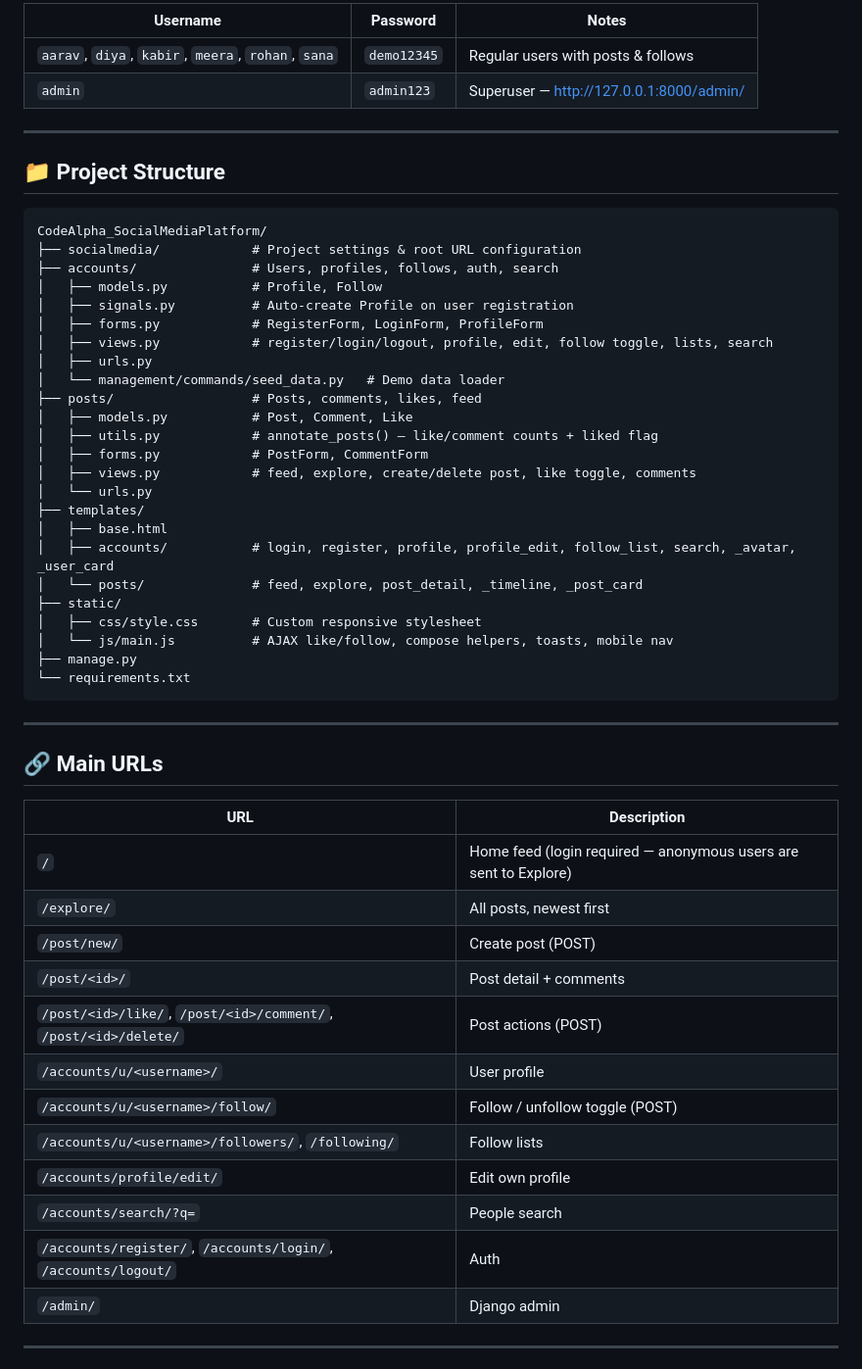
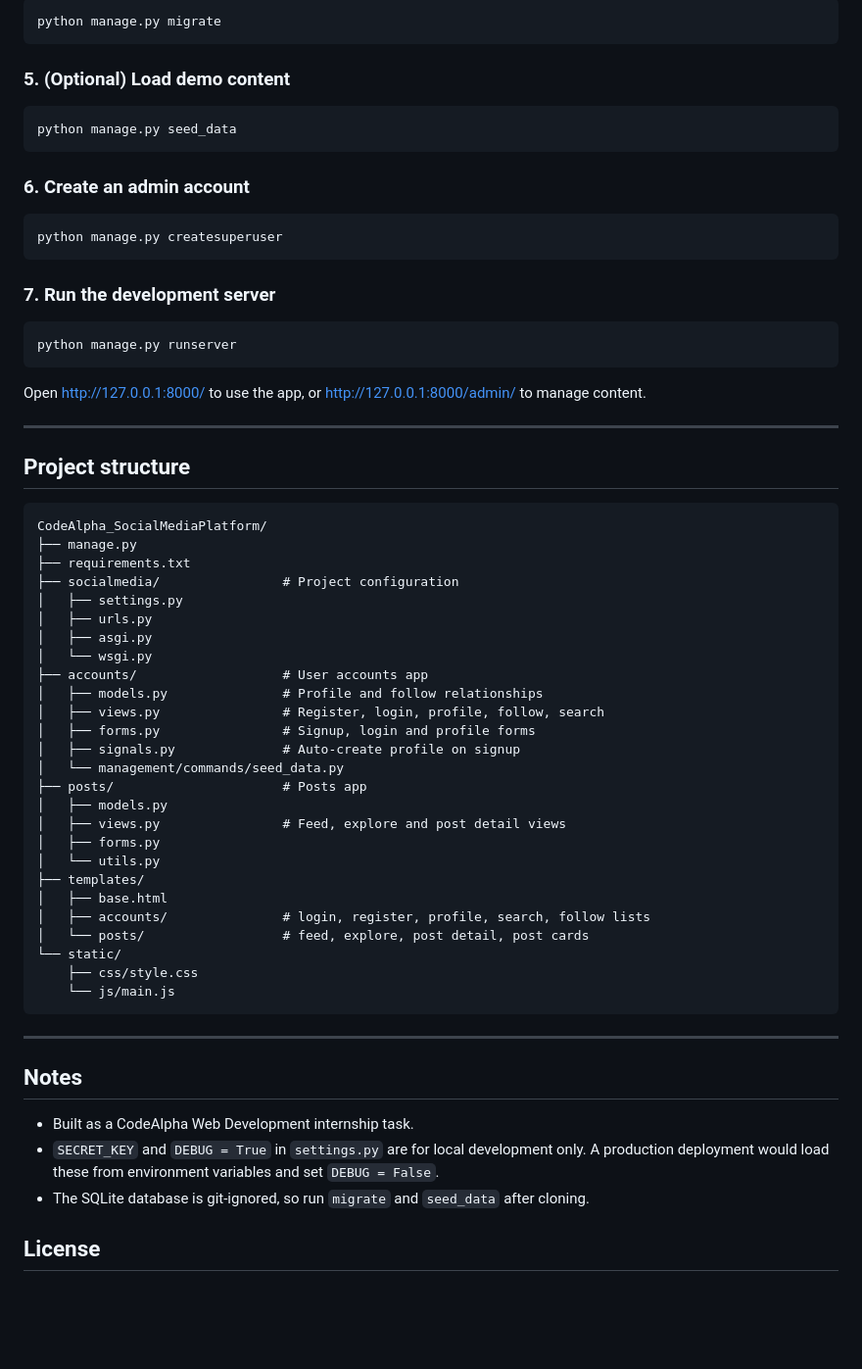
Before and after one commit to nikhileshwar-12/CodeAlpha_SocialMediaPlatform, a Markdown page: README.md, the part around one of its changes. Shown at 98% size. Rendered like a GitHub page; blank space fills up the shorter version.

````diff
--- a/README.md
+++ b/README.md
@@ -66,58 +71,59 @@ Open **http://127.0.0.1:8000/** in your browser.
 
-| Username | Password | Notes |
-|----------|----------|-------|
-| `aarav`, `diya`, `kabir`, `meera`, `rohan`, `sana` | `demo12345` | Regular users with posts & follows |
-| `admin` | `admin123` | Superuser — http://127.0.0.1:8000/admin/ |
+    python manage.py migrate
+
+### 5. (Optional) Load demo content
+
+    python manage.py seed_data
+
+### 6. Create an admin account
+
+    python manage.py createsuperuser
+
+### 7. Run the development server
+
+    python manage.py runserver
+
+Open http://127.0.0.1:8000/ to use the app, or http://127.0.0.1:8000/admin/ to manage content.
 
 ---
 
-## 📁 Project Structure
+## Project structure
 
-```
-CodeAlpha_SocialMediaPlatform/
-├── socialmedia/            # Project settings & root URL configuration
-├── accounts/               # Users, profiles, follows, auth, search
-│   ├── models.py           # Profile, Follow
-│   ├── signals.py          # Auto-create Profile on user registration
-│   ├── forms.py            # RegisterForm, LoginForm, ProfileForm
-│   ├── views.py            # register/login/logout, profile, edit, follow toggle, lists, search
-│   ├── urls.py
-│   └── management/commands/seed_data.py   # Demo data loader
-├── posts/                  # Posts, comments, likes, feed
-│   ├── models.py           # Post, Comment, Like
-│   ├── utils.py            # annotate_posts() – like/comment counts + liked flag
-│   ├── forms.py            # PostForm, CommentForm
-│   ├── views.py            # feed, explore, create/delete post, like toggle, comments
-│   └── urls.py
-├── templates/
-│   ├── base.html
-│   ├── accounts/           # login, register, profile, profile_edit, follow_list, search, _avatar, _user_card
-│   └── posts/              # feed, explore, post_detail, _timeline, _post_card
-├── static/
-│   ├── css/style.css       # Custom responsive stylesheet
-│   └── js/main.js          # AJAX like/follow, compose helpers, toasts, mobile nav
-├── manage.py
-└── requirements.txt
-```
+    CodeAlpha_SocialMediaPlatform/
+    ├── manage.py
+    ├── requirements.txt
+    ├── socialmedia/                # Project configuration
+    │   ├── settings.py
+    │   ├── urls.py
+    │   ├── asgi.py
+    │   └── wsgi.py
+    ├── accounts/                   # User accounts app
+    │   ├── models.py               # Profile and follow relationships
+    │   ├── views.py                # Register, login, profile, follow, search
+    │   ├── forms.py                # Signup, login and profile forms
+    │   ├── signals.py              # Auto-create profile on signup
+    │   └── management/commands/seed_data.py
+    ├── posts/                      # Posts app
+    │   ├── models.py
+    │   ├── views.py                # Feed, explore and post detail views
+    │   ├── forms.py
+    │   └── utils.py
+    ├── templates/
+    │   ├── base.html
+    │   ├── accounts/               # login, register, profile, search, follow lists
+    │   └── posts/                  # feed, explore, post detail, post cards
+    └── static/
+        ├── css/style.css
+        └── js/main.js
 
 ---
 
-## 🔗 Main URLs
+## Notes
 
-| URL | Description |
-|-----|-------------|
-| `/` | Home feed (login required — anonymous users are sent to Explore) |
-| `/explore/` | All posts, newest first |
-| `/post/new/` | Create post (POST) |
-| `/post/<id>/` | Post detail + comments |
-| `/post/<id>/like/`, `/post/<id>/comment/`, `/post/<id>/delete/` | Post actions (POST) |
-| `/accounts/u/<username>/` | User profile |
-| `/accounts/u/<username>/follow/` | Follow / unfollow toggle (POST) |
-| `/accounts/u/<username>/followers/`, `/following/` | Follow lists |
-| `/accounts/profile/edit/` | Edit own profile |
-| `/accounts/search/?q=` | People search |
-| `/accounts/register/`, `/accounts/login/`, `/accounts/logout/` | Auth |
-| `/admin/` | Django admin |
+- Built as a CodeAlpha Web Development internship task.
+- `SECRET_KEY` and `DEBUG = True` in `settings.py` are for local development only.
+  A production deployment would load these from environment variables and set `DEBUG = False`.
+- The SQLite database is git-ignored, so run `migrate` and `seed_data` after cloning.
 
----
+## License
 
````
Also changed, not shown: other parts of README.md (+50 -64 lines).
